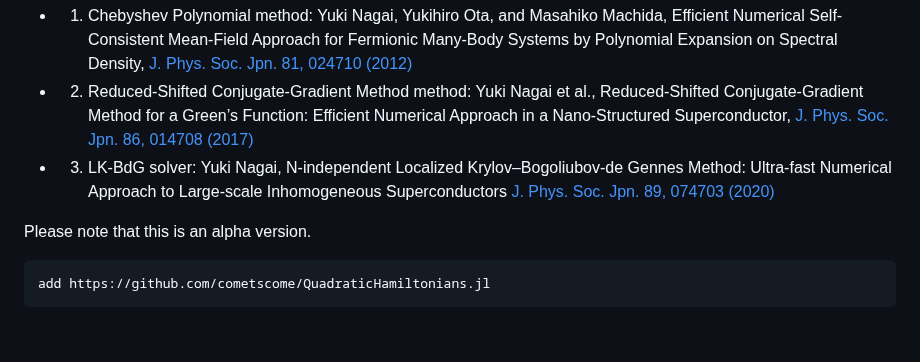
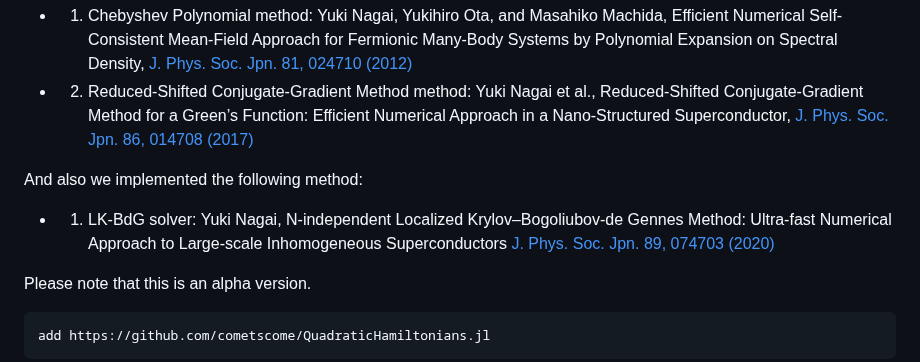
Before and after one commit to cometscome/QuadraticHamiltonians.jl, a Markdown page: README.md, the part around the change. Rendered like a GitHub page; blank space fills up the shorter version.

```diff
--- a/README.md
+++ b/README.md
@@ -12,7 +12,9 @@ We implemented two kinds of methods.
 
 - 1. Chebyshev Polynomial method: Yuki Nagai, Yukihiro Ota, and Masahiko Machida, Efficient Numerical Self-Consistent Mean-Field Approach for Fermionic Many-Body Systems by Polynomial Expansion on Spectral Density, [J. Phys. Soc. Jpn. 81, 024710 (2012)](https://journals.jps.jp/doi/10.1143/JPSJ.81.024710)
 - 2. Reduced-Shifted Conjugate-Gradient Method method: Yuki Nagai et al., Reduced-Shifted Conjugate-Gradient Method for a Green’s Function: Efficient Numerical Approach in a Nano-Structured Superconductor, [J. Phys. Soc. Jpn. 86, 014708 (2017)](https://journals.jps.jp/doi/10.7566/JPSJ.86.014708)
-- 3. LK-BdG solver: Yuki Nagai, N-independent Localized Krylov–Bogoliubov-de Gennes Method: Ultra-fast Numerical Approach to Large-scale Inhomogeneous Superconductors [J. Phys. Soc. Jpn. 89, 074703 (2020) ](https://journals.jps.jp/doi/10.7566/JPSJ.89.074703)
+
+And also we implemented the following method:
+- 1. LK-BdG solver: Yuki Nagai, N-independent Localized Krylov–Bogoliubov-de Gennes Method: Ultra-fast Numerical Approach to Large-scale Inhomogeneous Superconductors [J. Phys. Soc. Jpn. 89, 074703 (2020) ](https://journals.jps.jp/doi/10.7566/JPSJ.89.074703)
 
 Please note that this is an alpha version.
 
```
